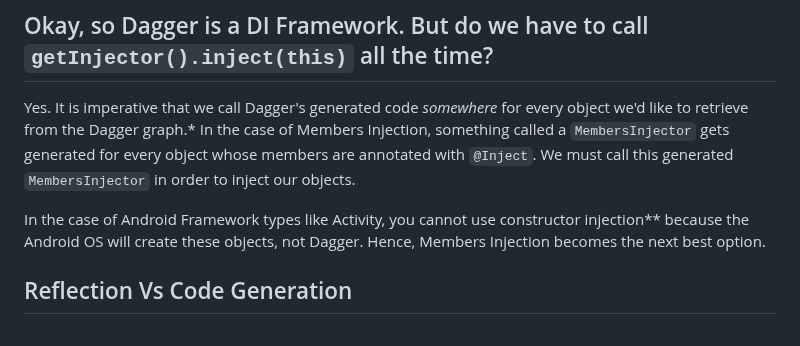
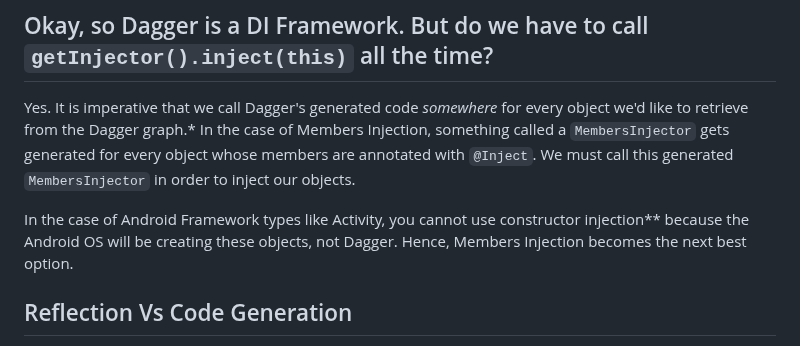
Before and after one commit to danielPerez97/website, a Markdown page: src/posts/PragmaticDaggerArticle1.md, the part around the change. Drawn GitHub-style.

Commit message:
Minor changes to clarify the Android OS will create some objects

```diff
--- a/src/posts/PragmaticDaggerArticle1.md
+++ b/src/posts/PragmaticDaggerArticle1.md
@@ -210,7 +210,7 @@ object whose members are annotated with `@Inject`. We must call this generated `
 our objects.
 
 In the case of Android Framework types like Activity, you cannot use constructor injection** because the Android OS will
-create these objects, not Dagger. Hence, Members Injection becomes the next best option.
+be creating these objects, not Dagger. Hence, Members Injection becomes the next best option.
 
 ## Reflection Vs Code Generation
 It isn't all sunshine and rainbows. One tradeoff for code generation vs reflection was we have to call the generated
```
